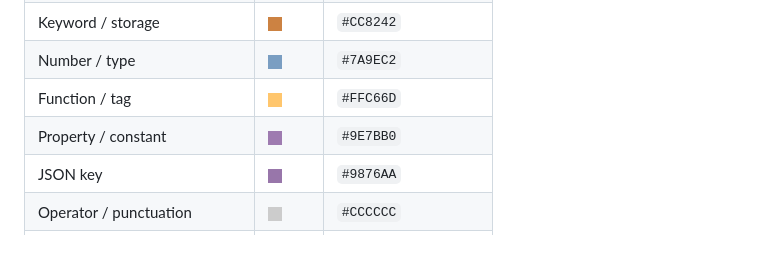
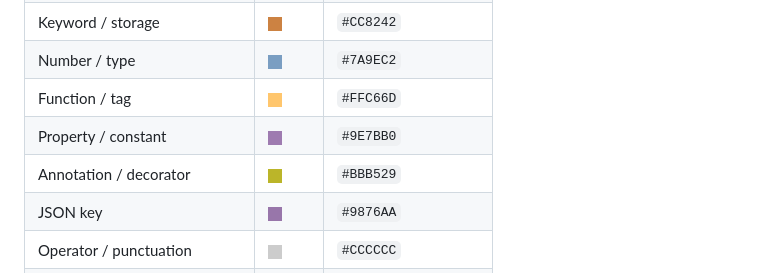
Before and after one commit to pasquale95/holo-dark-theme, a Markdown page: README.md, the part around the change. GitHub-like rendering; pictures changed too: docs/colors/BBB529.png (added); blank space fills up the shorter version.

Commit message:
added color for annotations
Signed-off-by: pasquale95 <pasqualeconvertini95@gmail.com>

```diff
--- a/README.md
+++ b/README.md
@@ -61,6 +61,7 @@ Or install from the [VS Code Marketplace](https://marketplace.visualstudio.com/i
 | Number / type                 | ![type](docs/colors/7A9EC2.png "type")                                                          | `#7A9EC2`             |
 | Function / tag                | ![function](docs/colors/FFC66D.png "function")                                                  | `#FFC66D`             |
 | Property / constant           | ![property](docs/colors/9E7BB0.png "property")                                                  | `#9E7BB0`             |
+| Annotation / decorator        | ![annotation](docs/colors/BBB529.png "annotation")                                              | `#BBB529`             |
 | JSON key                      | ![json](docs/colors/9876AA.png "json")                                                          | `#9876AA`             |
 | Operator / punctuation        | ![operator](docs/colors/CCCCCC.png "operator")                                                  | `#CCCCCC`             |
 | CSS value                     | ![css](docs/colors/A5C261.png "css")                                                            | `#A5C261`             |
```
Also changed, not shown: 2 other files.
